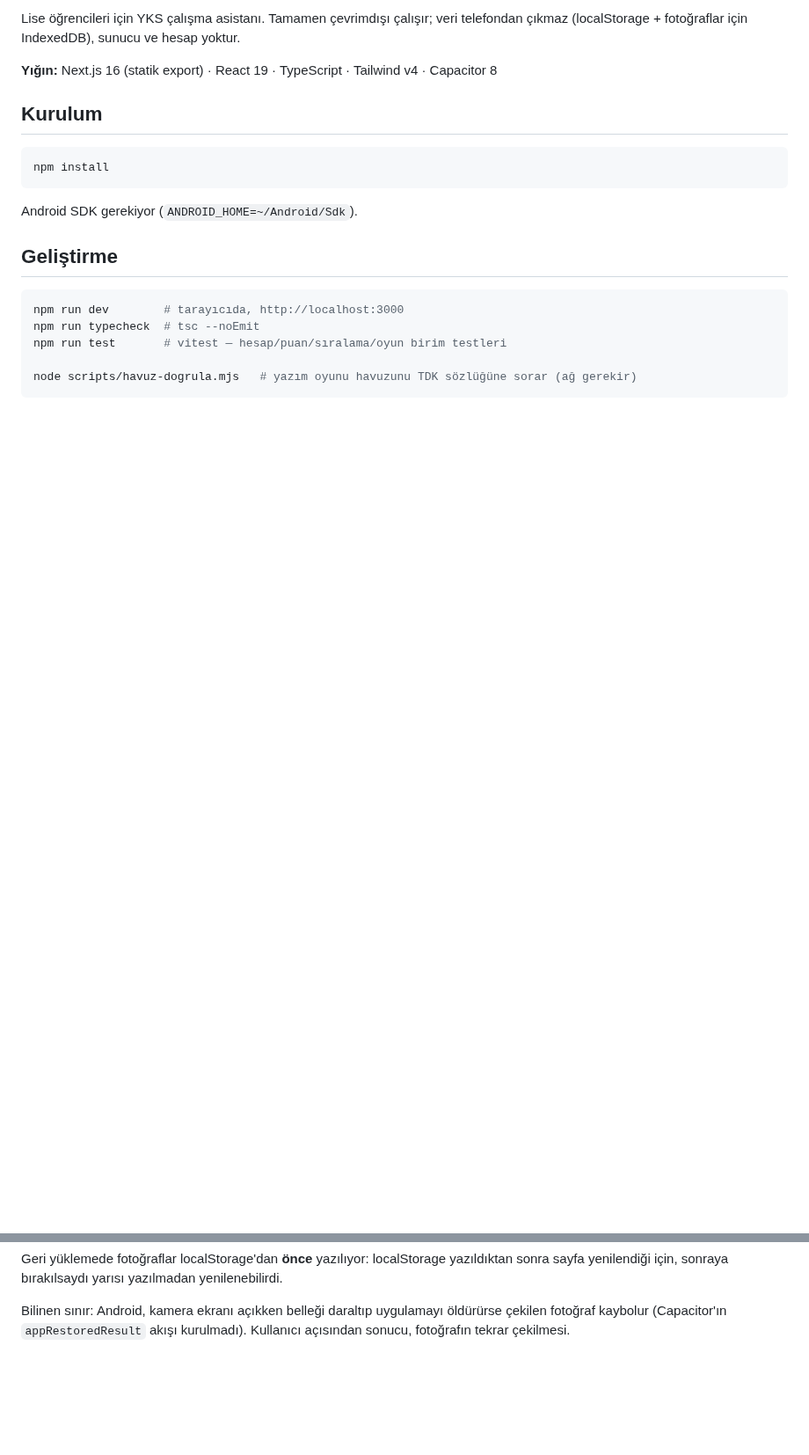
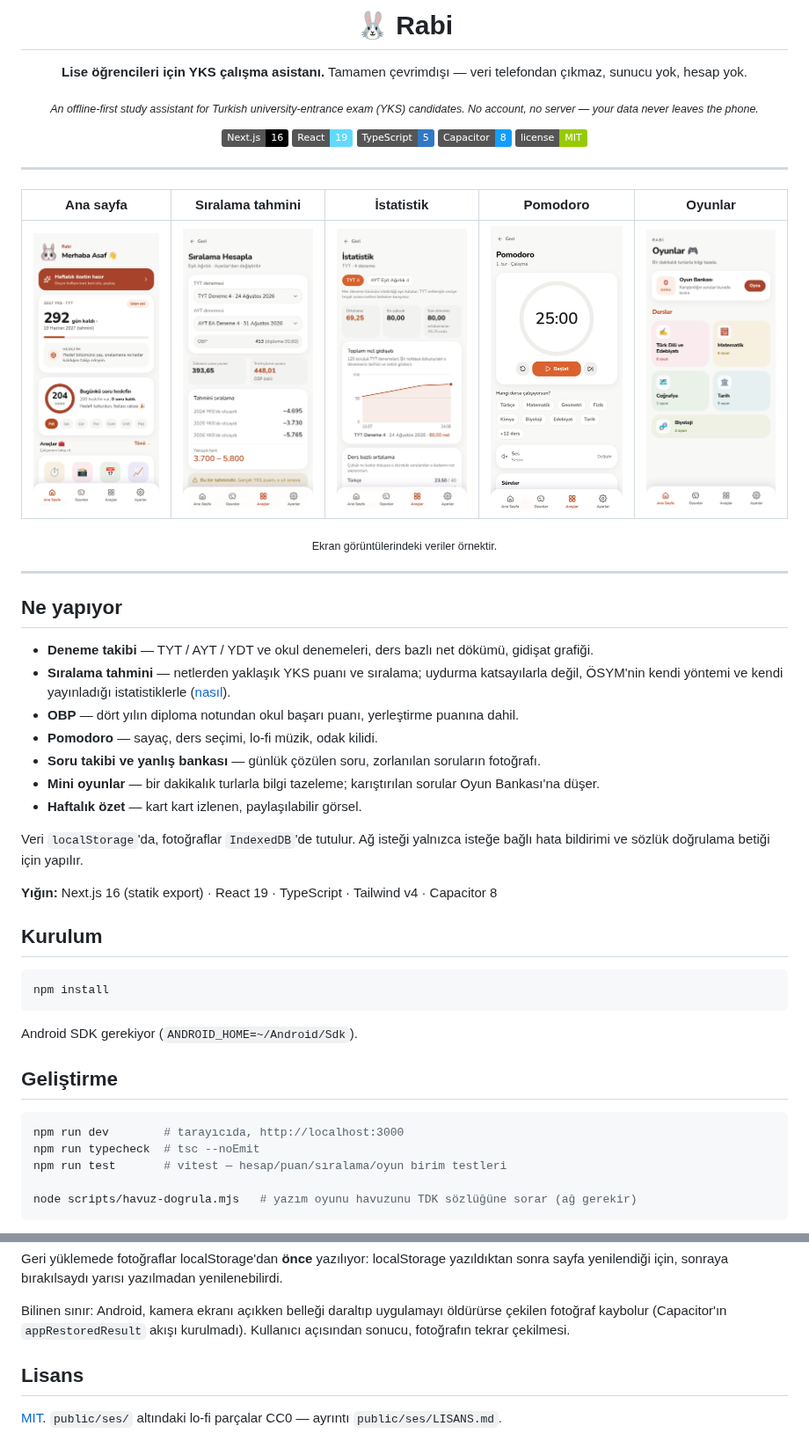
Before and after one commit to YCistak/Rabi, a Markdown page: README.md, 2 parts joined by grey strips. Shown at 88% size. Rendered like a GitHub page; pictures changed too: docs/ekran/ana.png (added), docs/ekran/istatistik.png (added), docs/ekran/oyunlar.png (added); badges without logos; blank space fills up the shorter version.

Commit message:
docs: vitrin README — ekran görüntüleri, rozetler, MIT lisansı
Co-Authored-By: Claude Opus 5 <noreply@anthropic.com>
Claude-Session: https://claude.ai/code/session_01WVhqMD81PoSbj9MzvtEHJK

```diff
--- a/README.md
+++ b/README.md
@@ -2,6 +2,47 @@
 
-Lise öğrencileri için YKS çalışma asistanı. Tamamen çevrimdışı çalışır; veri
-telefondan çıkmaz (localStorage + fotoğraflar için IndexedDB), sunucu ve hesap yoktur.
+# 🐰 Rabi
+
+**Lise öğrencileri için YKS çalışma asistanı.**
+Tamamen çevrimdışı — veri telefondan çıkmaz, sunucu yok, hesap yok.
+
+<sub><i>An offline-first study assistant for Turkish university-entrance exam (YKS)
+candidates. No account, no server — your data never leaves the phone.</i></sub>
+
+![Next.js](https://img.shields.io/badge/Next.js-16-black?logo=nextdotjs)
+![React](https://img.shields.io/badge/React-19-61dafb?logo=react&logoColor=white)
+![TypeScript](https://img.shields.io/badge/TypeScript-5-3178c6?logo=typescript&logoColor=white)
+![Capacitor](https://img.shields.io/badge/Capacitor-8-119eff?logo=capacitor&logoColor=white)
+![License](https://img.shields.io/badge/license-MIT-green)
+
+</div>
+
+---
+
+<div align="center">
+
+| Ana sayfa | Sıralama tahmini | İstatistik | Pomodoro | Oyunlar |
+|:---:|:---:|:---:|:---:|:---:|
+| <img src="docs/ekran/ana.png" width="170"> | <img src="docs/ekran/siralama.png" width="170"> | <img src="docs/ekran/istatistik.png" width="170"> | <img src="docs/ekran/pomodoro.png" width="170"> | <img src="docs/ekran/oyunlar.png" width="170"> |
+
+<sub>Ekran görüntülerindeki veriler örnektir.</sub>
+
+</div>
+
+---
+
+## Ne yapıyor
+
+- **Deneme takibi** — TYT / AYT / YDT ve okul denemeleri, ders bazlı net dökümü, gidişat grafiği.
+- **Sıralama tahmini** — netlerden yaklaşık YKS puanı ve sıralama; uydurma katsayılarla değil,
+  ÖSYM'nin kendi yöntemi ve kendi yayınladığı istatistiklerle ([nasıl](#sıralama-tahmini-nasıl-çalışıyor)).
+- **OBP** — dört yılın diploma notundan okul başarı puanı, yerleştirme puanına dahil.
+- **Pomodoro** — sayaç, ders seçimi, lo-fi müzik, odak kilidi.
+- **Soru takibi ve yanlış bankası** — günlük çözülen soru, zorlanılan soruların fotoğrafı.
+- **Mini oyunlar** — bir dakikalık turlarla bilgi tazeleme; karıştırılan sorular Oyun Bankası'na düşer.
+- **Haftalık özet** — kart kart izlenen, paylaşılabilir görsel.
+
+Veri `localStorage`'da, fotoğraflar `IndexedDB`'de tutulur. Ağ isteği yalnızca isteğe bağlı
+hata bildirimi ve sözlük doğrulama betiği için yapılır.
 
 **Yığın:** Next.js 16 (statik export) · React 19 · TypeScript · Tailwind v4 · Capacitor 8
 
@@ -567,3 +608,7 @@ sonra sayfa yenilendiği için, sonraya bırakılsaydı yarısı yazılmadan yen
 Bilinen sınır: Android, kamera ekranı açıkken belleği daraltıp uygulamayı öldürürse çekilen
 fotoğraf kaybolur (Capacitor'ın `appRestoredResult` akışı kurulmadı). Kullanıcı açısından
 sonucu, fotoğrafın tekrar çekilmesi.
+
+## Lisans
+
+[MIT](LICENSE). `public/ses/` altındaki lo-fi parçalar CC0 — ayrıntı `public/ses/LISANS.md`.
```
Also changed, not shown: other parts of README.md (+1 -1 lines), 1 other file.
